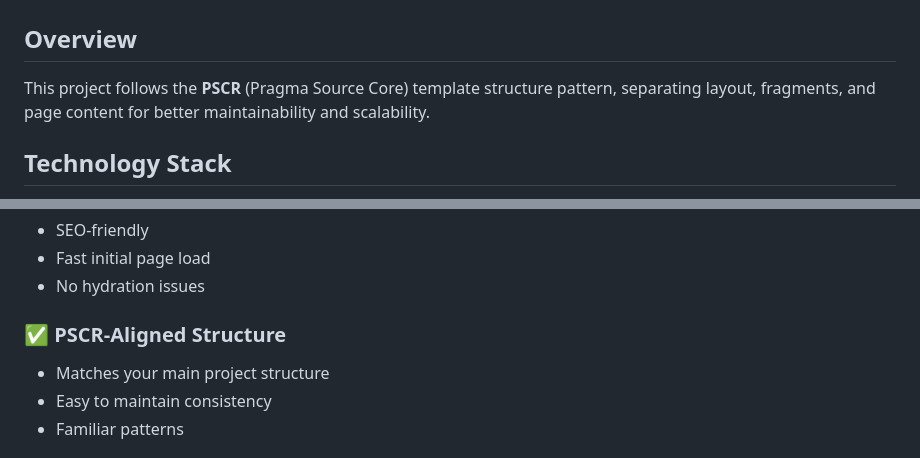
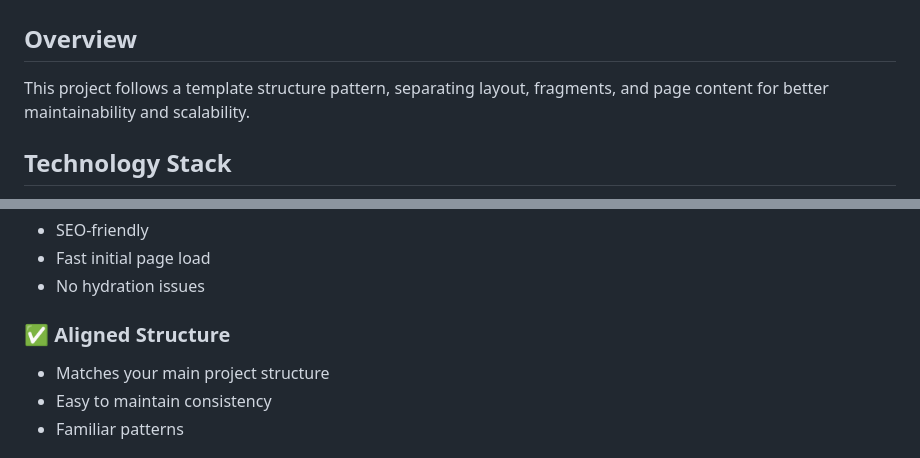
Before and after one commit to dkirichev/interviewSimulator, a Markdown page: FRONTEND_STRUCTURE.md, 2 parts joined by grey strips. GitHub-like rendering.

```diff
--- a/FRONTEND_STRUCTURE.md
+++ b/FRONTEND_STRUCTURE.md
@@ -1,7 +1,7 @@
 # Interview Simulator - Frontend Structure
 
 ## Overview
-This project follows the **PSCR** (Pragma Source Core) template structure pattern, separating layout, fragments, and page content for better maintainability and scalability.
+This project follows a template structure pattern, separating layout, fragments, and page content for better maintainability and scalability.
 
 ## Technology Stack
 - **Backend**: Spring Boot 4.0.0 with Thymeleaf
@@ -108,7 +108,7 @@ Create `src/main/resources/static/js/newpage.js` and reference in `layouts/fragm
 - Fast initial page load
 - No hydration issues
 
-### ✅ PSCR-Aligned Structure
+### ✅ Aligned Structure
 - Matches your main project structure
 - Easy to maintain consistency
 - Familiar patterns
```
